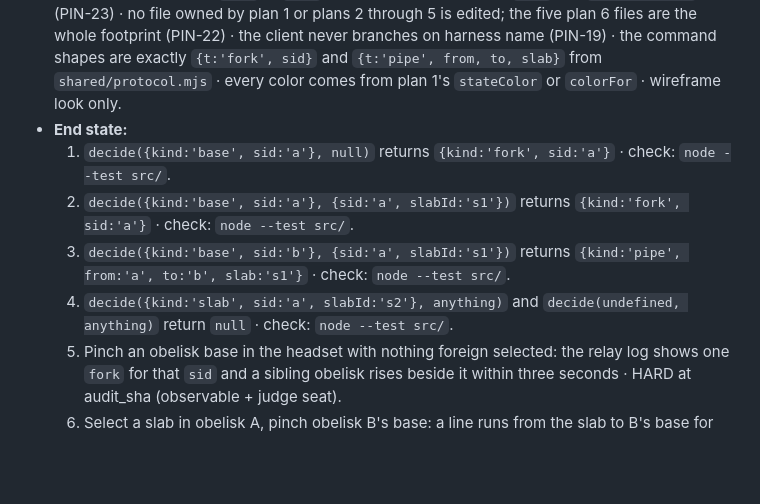
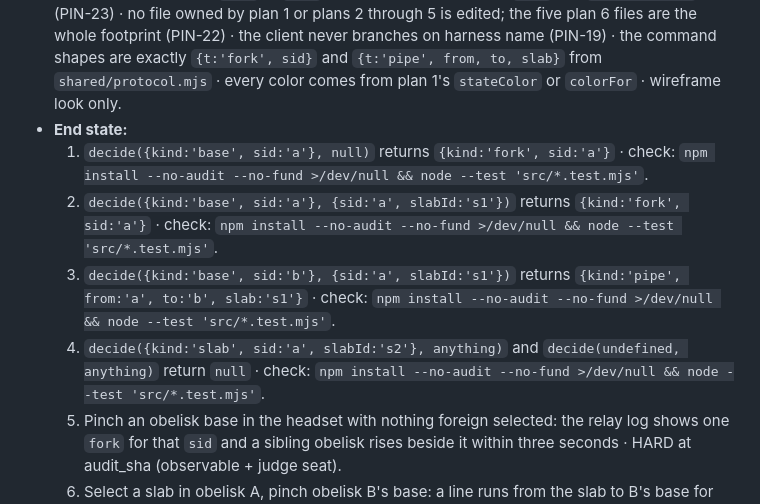
Before and after one commit to Ljferrer/cEverything, a Markdown page: docs/plans/2026-10-17-obelisks-6-gestures-and-state.md, the part around one of its changes. Rendered like a GitHub page; blank space fills up the shorter version.

```diff
--- a/docs/plans/2026-10-17-obelisks-6-gestures-and-state.md
+++ b/docs/plans/2026-10-17-obelisks-6-gestures-and-state.md
@@ -69,10 +69,10 @@ Beacon (the raised marker plan 1's `setBeacon(true)` shows on a waiting obelisk)
 - **Mechanism latitude:** the pulse's tick source (an interval, a sentinel mesh's `onBeforeRender`, or `obelisk.js`'s own update if it already pulses) and the material property it modulates, the pipe line's geometry and its removal timer, the fork throttle's data structure, how `pipe.js` remembers the selected slab's `object`, and whether `session` events seed the initial status are implementer's choice; substituting any of these mechanisms while the End states and binding guardrails hold is not a plan deviation and warrants no issue.
 - **Binding guardrails:** no `fork` or `pipe` leaves a client whose last `mode` has `canEdit:false` (PIN-23) · no file owned by plan 1 or plans 2 through 5 is edited; the five plan 6 files are the whole footprint (PIN-22) · the client never branches on harness name (PIN-19) · the command shapes are exactly `{t:'fork', sid}` and `{t:'pipe', from, to, slab}` from `shared/protocol.mjs` · every color comes from plan 1's `stateColor` or `colorFor` · wireframe look only.
 - **End state:**
-  1. `decide({kind:'base', sid:'a'}, null)` returns `{kind:'fork', sid:'a'}` · check: `node --test src/`.
-  2. `decide({kind:'base', sid:'a'}, {sid:'a', slabId:'s1'})` returns `{kind:'fork', sid:'a'}` · check: `node --test src/`.
-  3. `decide({kind:'base', sid:'b'}, {sid:'a', slabId:'s1'})` returns `{kind:'pipe', from:'a', to:'b', slab:'s1'}` · check: `node --test src/`.
-  4. `decide({kind:'slab', sid:'a', slabId:'s2'}, anything)` and `decide(undefined, anything)` return `null` · check: `node --test src/`.
+  1. `decide({kind:'base', sid:'a'}, null)` returns `{kind:'fork', sid:'a'}` · check: `npm install --no-audit --no-fund >/dev/null && node --test 'src/*.test.mjs'`.
+  2. `decide({kind:'base', sid:'a'}, {sid:'a', slabId:'s1'})` returns `{kind:'fork', sid:'a'}` · check: `npm install --no-audit --no-fund >/dev/null && node --test 'src/*.test.mjs'`.
+  3. `decide({kind:'base', sid:'b'}, {sid:'a', slabId:'s1'})` returns `{kind:'pipe', from:'a', to:'b', slab:'s1'}` · check: `npm install --no-audit --no-fund >/dev/null && node --test 'src/*.test.mjs'`.
+  4. `decide({kind:'slab', sid:'a', slabId:'s2'}, anything)` and `decide(undefined, anything)` return `null` · check: `npm install --no-audit --no-fund >/dev/null && node --test 'src/*.test.mjs'`.
   5. Pinch an obelisk base in the headset with nothing foreign selected: the relay log shows one `fork` for that `sid` and a sibling obelisk rises beside it within three seconds · HARD at audit_sha (observable + judge seat).
   6. Select a slab in obelisk A, pinch obelisk B's base: a line runs from the slab to B's base for about one second, the relay log shows `pipe` with `from` A and `to` B, `bus.selectedSlab` is empty afterwards, and a user slab starting `From <A title>:` appears in B · HARD at audit_sha (observable + judge seat).
   7. Two pinches on the same base inside one second produce one `fork` line in the relay log · HARD at audit_sha (observable + judge seat).
```
Also changed, not shown: other parts of docs/plans/2026-10-17-obelisks-6-gestures-and-state.md (+1 -1 lines), docs/plans/2026-10-17-obelisks-4-pylons.md (+4 -4 lines), docs/plans/2026-10-17-obelisks-5-voice.md (+7 -7 lines).
